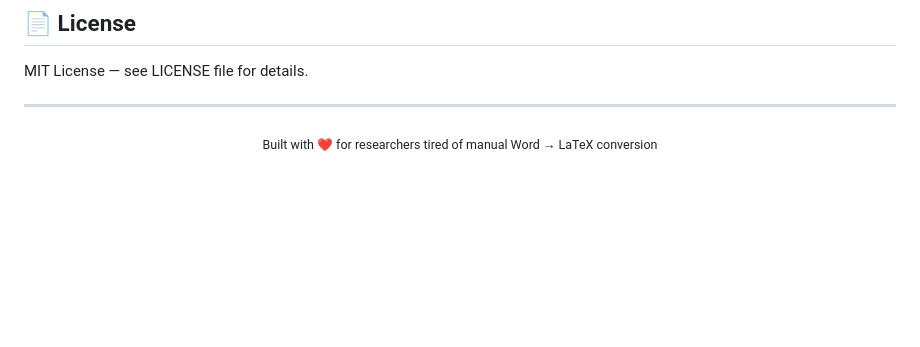
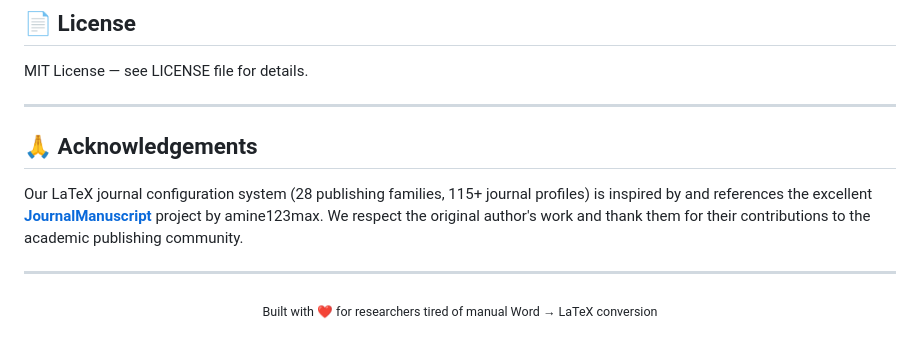
Before and after one commit to LSZ-03/Word2LaTeX, a Markdown page: README.md, the part around the change. Rendered like a GitHub page; blank space fills up the shorter version.

Commit message:
Add attribution to JournalManuscript project in README (EN/ZH)

```diff
--- a/README.md
+++ b/README.md
@@ -246,6 +246,12 @@ MIT License — see LICENSE file for details.
 
 ---
 
+## 🙏 Acknowledgements
+
+Our LaTeX journal configuration system (28 publishing families, 115+ journal profiles) is inspired by and references the excellent [**JournalManuscript**](https://github.com/amine123max/JournalManuscript) project by amine123max. We respect the original author's work and thank them for their contributions to the academic publishing community.
+
+---
+
 <p align="center">
   <sub>Built with ❤️ for researchers tired of manual Word → LaTeX conversion</sub>
 </p>
```
Also changed, not shown: README.zh.md (+6 -0 lines).
